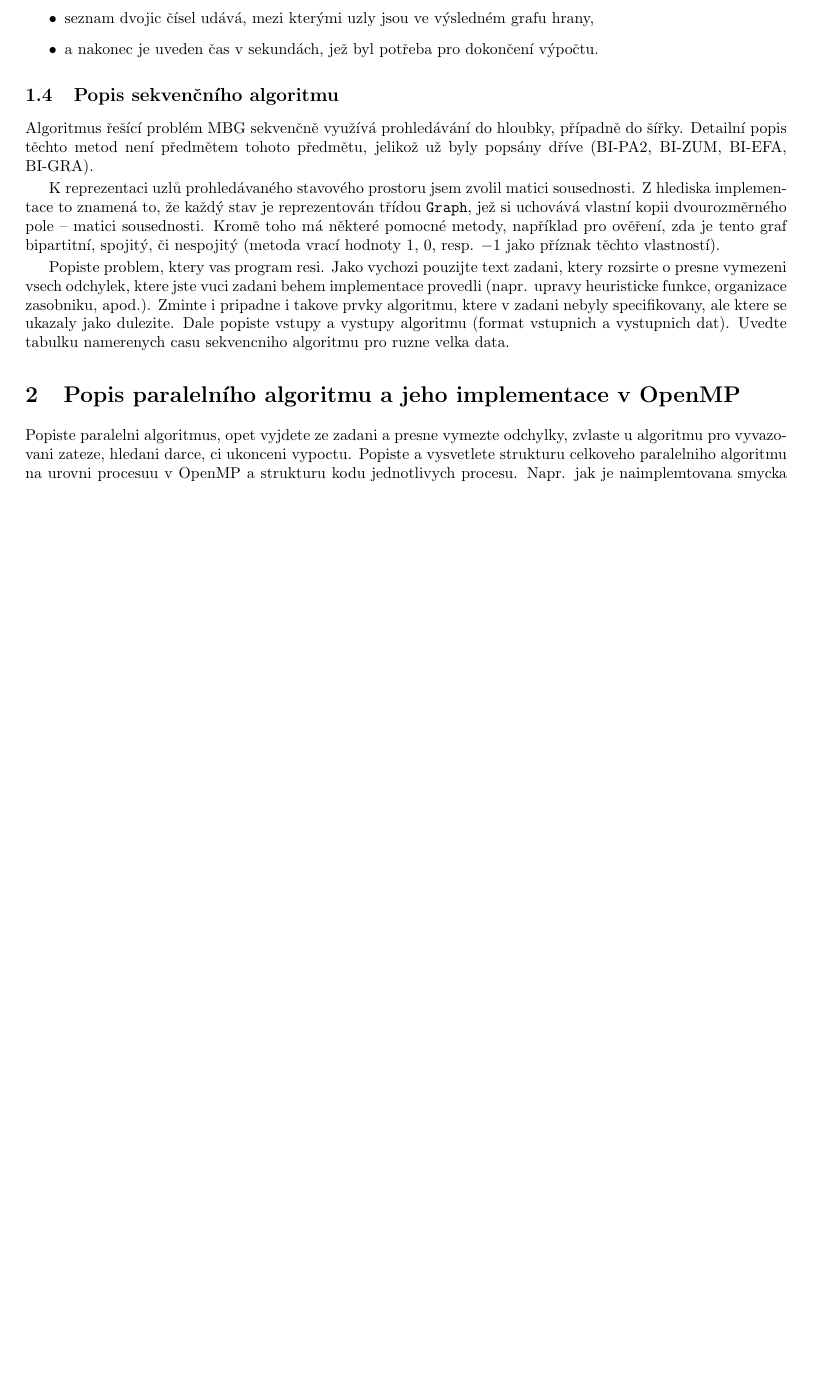
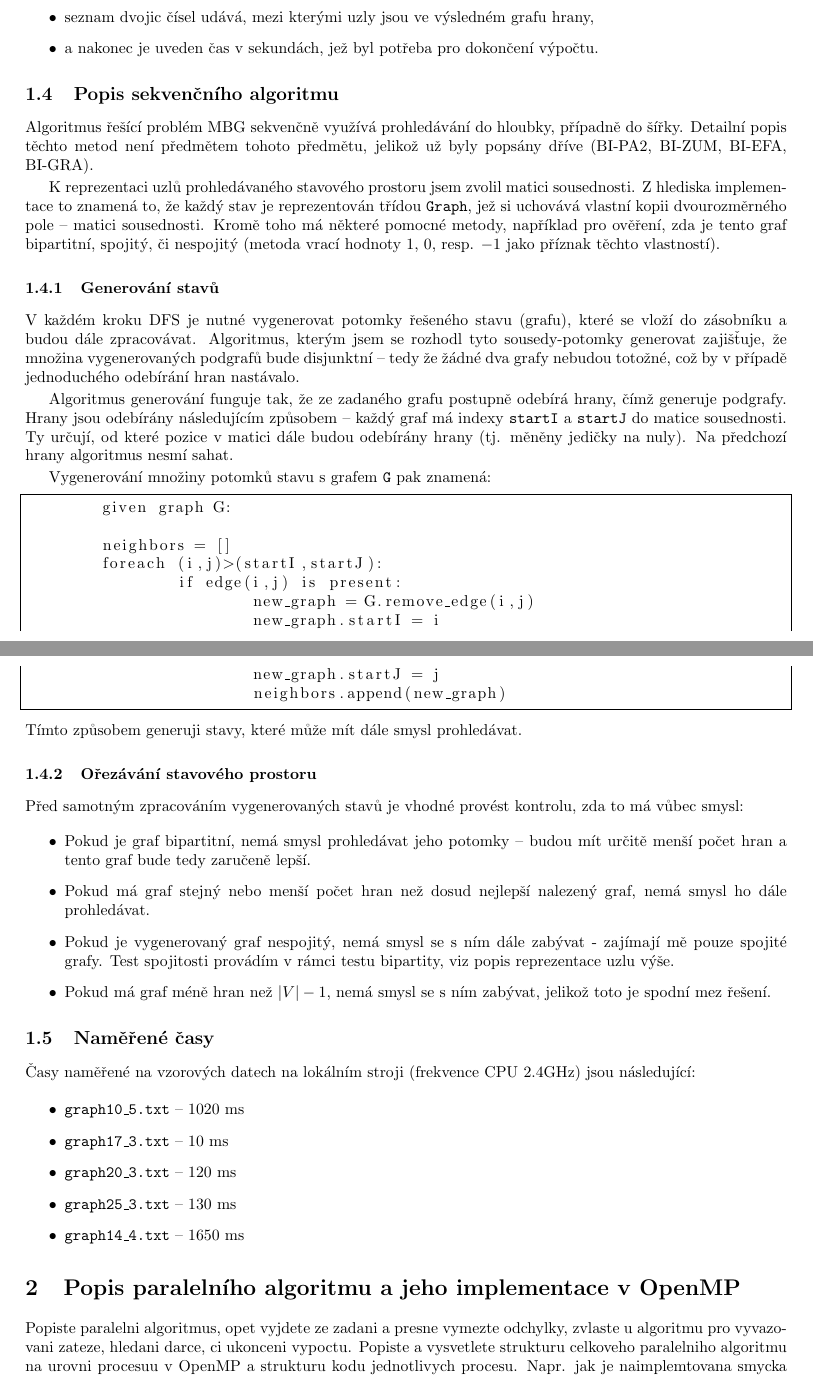
Before and after one commit to melkamar/mi-pdp, a LaTeX document (report/melkamar-mipdp-report.tex): part of page 2 of 3 before the commit and two parts of pages 2 and 3 of 4 after it, the two joined at a grey line, cut so that both start at the same text, the shorter picture padded with empty space. Compiled offline with pdfLaTeX.

Commit message:
Add sequential section of the report

```diff
--- a/report/melkamar-mipdp-report.tex
+++ b/report/melkamar-mipdp-report.tex
@@ -1,4 +1,5 @@
 \documentclass[czech]{article}
+\usepackage{listings}
 %\documentstyle[epsf,epic,eepic,eepicemu]{article} \oddsidemargin=-5mm
 
 \usepackage[utf8]{inputenc} % LaTeX source encoded as UTF-8
@@ -68,15 +69,46 @@ Algoritmus řešící problém MBG sekvenčně využívá prohledávání do hlo
 
 K reprezentaci uzlů prohledávaného stavového prostoru jsem zvolil matici sousednosti. Z hlediska implementace to znamená to, že každý stav je reprezentován třídou \texttt{Graph}, jež si uchovává vlastní kopii dvourozměrného pole -- matici sousednosti. Kromě toho má některé pomocné metody, například pro ověření, zda je tento graf bipartitní, spojitý, či nespojitý (metoda vrací hodnoty $1$, $0$, resp. $-1$ jako příznak těchto vlastností).
 
-Popiste problem, ktery vas program resi. Jako vychozi pouzijte text
-zadani, ktery rozsirte o presne vymezeni vsech odchylek, ktere jste
-vuci zadani behem implementace provedli
-(napr.  upravy heuristicke funkce, organizace zasobniku,
-apod.). Zminte i pripadne i takove prvky algoritmu, ktere v zadani
-nebyly specifikovany, ale ktere se ukazaly jako dulezite.  Dale
-popiste vstupy a vystupy algoritmu (format vstupnich a vystupnich
-dat). Uvedte tabulku namerenych casu sekvencniho algoritmu pro ruzne
-velka data.
+\subsubsection{Generování stavů}
+V každém kroku DFS je nutné vygenerovat potomky řešeného stavu (grafu), které se vloží do zásobníku a budou dále zpracovávat. Algoritmus, kterým jsem se rozhodl tyto sousedy-potomky generovat zajišťuje, že množina vygenerovaných podgrafů bude disjunktní -- tedy že žádné dva grafy nebudou totožné, což by v případě jednoduchého odebírání hran nastávalo.
+
+Algoritmus generování funguje tak, že ze zadaného grafu postupně odebírá hrany, čímž generuje podgrafy. Hrany jsou odebírány následujícím způsobem -- každý graf má indexy \texttt{startI} a \texttt{startJ} do matice sousednosti. Ty určují, od které pozice v matici dále budou odebírány hrany (tj. měněny jedičky na nuly). Na předchozí hrany algoritmus nesmí sahat.
+
+Vygenerování množiny potomků stavu s grafem \texttt{G} pak znamená:
+\begin{lstlisting}[frame=single]
+	given graph G:
+
+	neighbors = []
+	foreach (i,j)>(startI,startJ):
+		if edge(i,j) is present:
+			new_graph = G.remove_edge(i,j)
+			new_graph.startI = i
+			new_graph.startJ = j
+			neighbors.append(new_graph)
+
+\end{lstlisting}
+Tímto způsobem generuji stavy, které může mít dále smysl prohledávat.
+
+
+\subsubsection{Ořezávání stavového prostoru}
+Před samotným zpracováním vygenerovaných stavů je vhodné provést kontrolu, zda to má vůbec smysl:
+\begin{itemize}
+	\item Pokud je graf bipartitní, nemá smysl prohledávat jeho potomky -- budou mít určitě menší počet hran a tento graf bude tedy zaručeně lepší.
+	\item Pokud má graf stejný nebo menší počet hran než dosud nejlepší nalezený graf, nemá smysl ho dále prohledávat.
+	\item Pokud je vygenerovaný graf nespojitý, nemá smysl se s ním dále zabývat - zajímají mě pouze spojité grafy. Test spojitosti provádím v rámci testu bipartity, viz popis reprezentace uzlu výše.
+	\item Pokud má graf méně hran než $|V|-1$, nemá smysl se s ním zabývat, jelikož toto je spodní mez řešení.
+\end{itemize}
+
+\subsection{Naměřené časy}
+Časy naměřené na vzorových datech na lokálním stroji (frekvence CPU 2.4GHz) jsou následující:
+
+\begin{itemize}
+	\item \texttt{graph10\_5.txt} -- 1020 ms
+	\item \texttt{graph17\_3.txt} -- 10 ms
+	\item \texttt{graph20\_3.txt} -- 120 ms
+	\item \texttt{graph25\_3.txt} -- 130 ms
+	\item \texttt{graph14\_4.txt} -- 1650 ms
+\end{itemize}
 
 \section{Popis paralelního algoritmu a jeho implementace v OpenMP}
 
```
Also changed, not shown: report/melkamar-mipdp-report.pdf, 1 other file.
